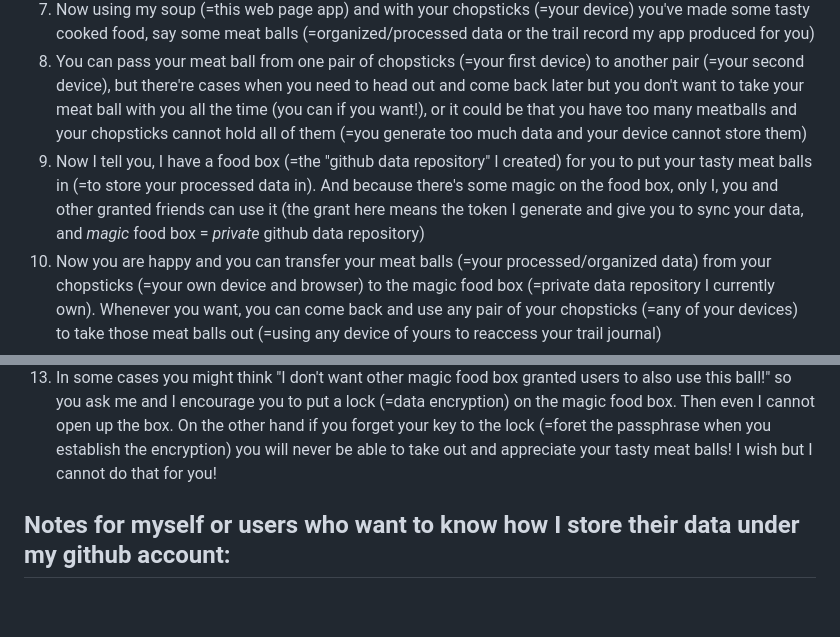
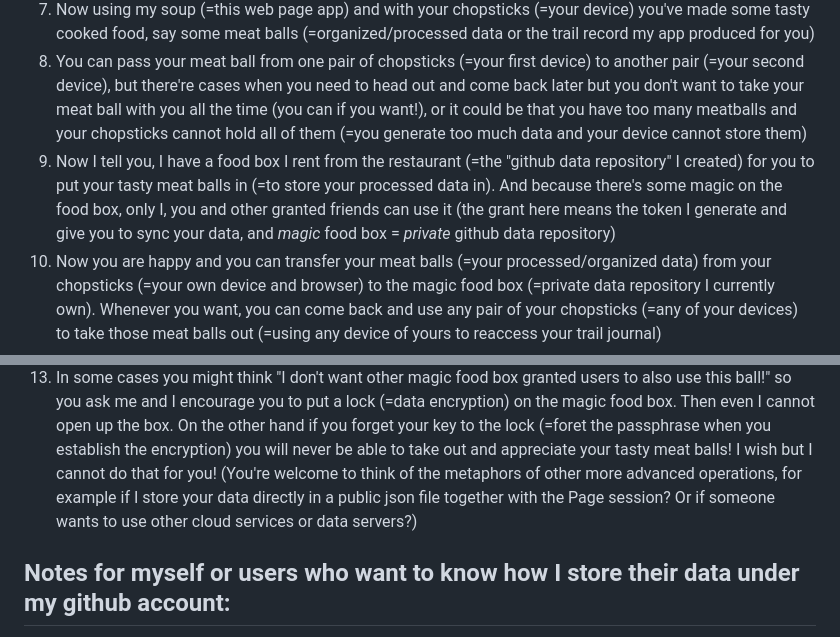
Before and after one commit to YuhengF/Trail_journal, a Markdown page: README.md, 2 parts joined by grey strips. Rendered like a GitHub page; blank space fills up the shorter version.

```diff
--- a/README.md
+++ b/README.md
@@ -29,11 +29,12 @@ Next step to simplify for new user, I might wrap things up using only account na
 6. When you come over thinking about to use my customized soup to cook some food, you take out your own chopsticks (=your device like phone/laptop and the browsers on them), and you grab some raw food material you bring (=your data and your hiking/running record/experience) using the chopsticks (=your device)
 7. Now using my soup (=this web page app) and with your chopsticks (=your device) you've made some tasty cooked food, say some meat balls (=organized/processed data or the trail record my app produced for you)
 8. You can pass your meat ball from one pair of chopsticks (=your first device) to another pair (=your second device), but there're cases when you need to head out and come back later but you don't want to take your meat ball with you all the time (you can if you want!), or it could be that you have too many meatballs and your chopsticks cannot hold all of them (=you generate too much data and your device cannot store them)
-9. Now I tell you, I have a food box (=the "github data repository" I created) for you to put your tasty meat balls in (=to store your processed data in). And because there's some magic on the food box, only I, you and other granted friends can use it (the grant here means the token I generate and give you to sync your data, and *magic* food box = *private* github data repository)
+9. Now I tell you, I have a food box I rent from the restaurant (=the "github data repository" I created) for you to put your tasty meat balls in (=to store your processed data in). And because there's some magic on the food box, only I, you and other granted friends can use it (the grant here means the token I generate and give you to sync your data, and *magic* food box = *private* github data repository)
 10. Now you are happy and you can transfer your meat balls (=your processed/organized data) from your chopsticks (=your own device and browser) to the magic food box (=private data repository I currently own). Whenever you want, you can come back and use any pair of your chopsticks (=any of your devices) to take those meat balls out (=using any device of yours to reaccess your trail journal)
 11. Instead of letting other friends of mine to use the same magic food box with you, I can also grab another magic food box for them (=create another private github data repo for them) so that you both dont need to worry the other person can access your own private meat balls
 12. However other people who drop by can bring their own magic food box (=their own private github data repository) and put their meat balls cooked in my soup in their own box (and as mentioned before, they are welcome to just grab some of my soup to their own hotpot machine without using mine!), so that neither I or you can access those meat balls
 14. In some cases you might think "I don't want other magic food box granted users to also use this ball!" so you ask me and I encourage you to put a lock (=data encryption) on the magic food box. Then even I cannot open up the box. On the other hand if you forget your key to the lock (=foret the passphrase when you establish the encryption) you will never be able to take out and appreciate your tasty meat balls! I wish but I cannot do that for you!
+(You're welcome to think of the metaphors of other more advanced operations, for example if I store your data directly in a public json file together with the Page session? Or if someone wants to use other cloud services or data servers?)
 
 ## Notes for myself or users who want to know how I store their data under my github account:
 
```
